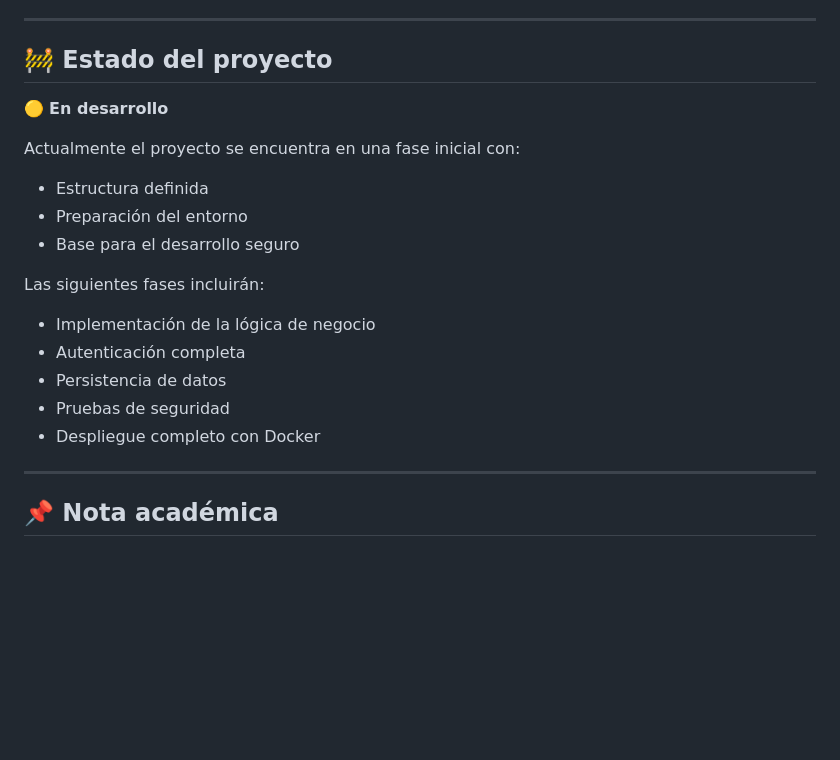
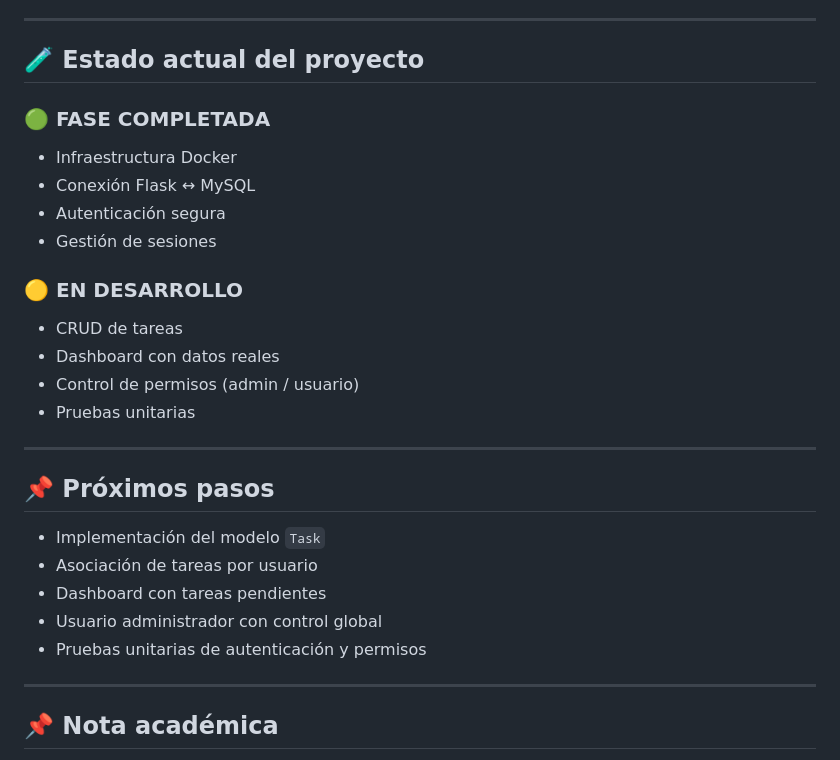
Before and after one commit to Jvazesp2002/secure-todo-app, a Markdown page: README.md, the part around one of its changes. Rendered like a GitHub page; blank space fills up the shorter version.

```diff
--- a/README.md
+++ b/README.md
@@ -90,21 +155,29 @@ Se incluyen pruebas unitarias con **pytest**, enfocadas principalmente en:
 
 ---
 
-## 🚧 Estado del proyecto
+## 🧪 Estado actual del proyecto
 
-🟡 **En desarrollo**
+### 🟢 FASE COMPLETADA
+- Infraestructura Docker
+- Conexión Flask ↔ MySQL
+- Autenticación segura
+- Gestión de sesiones
 
-Actualmente el proyecto se encuentra en una fase inicial con:
-- Estructura definida
-- Preparación del entorno
-- Base para el desarrollo seguro
+### 🟡 EN DESARROLLO
+- CRUD de tareas
+- Dashboard con datos reales
+- Control de permisos (admin / usuario)
+- Pruebas unitarias
 
-Las siguientes fases incluirán:
-- Implementación de la lógica de negocio
-- Autenticación completa
-- Persistencia de datos
-- Pruebas de seguridad
-- Despliegue completo con Docker
+---
+
+## 📌 Próximos pasos
+- Implementación del modelo `Task`
+- Asociación de tareas por usuario
+- Dashboard con tareas pendientes
+- Usuario administrador con control global
+- Pruebas unitarias de autenticación y permisos
+
 
 ---
 
```
Also changed, not shown: other parts of README.md (+65 -0 lines).
